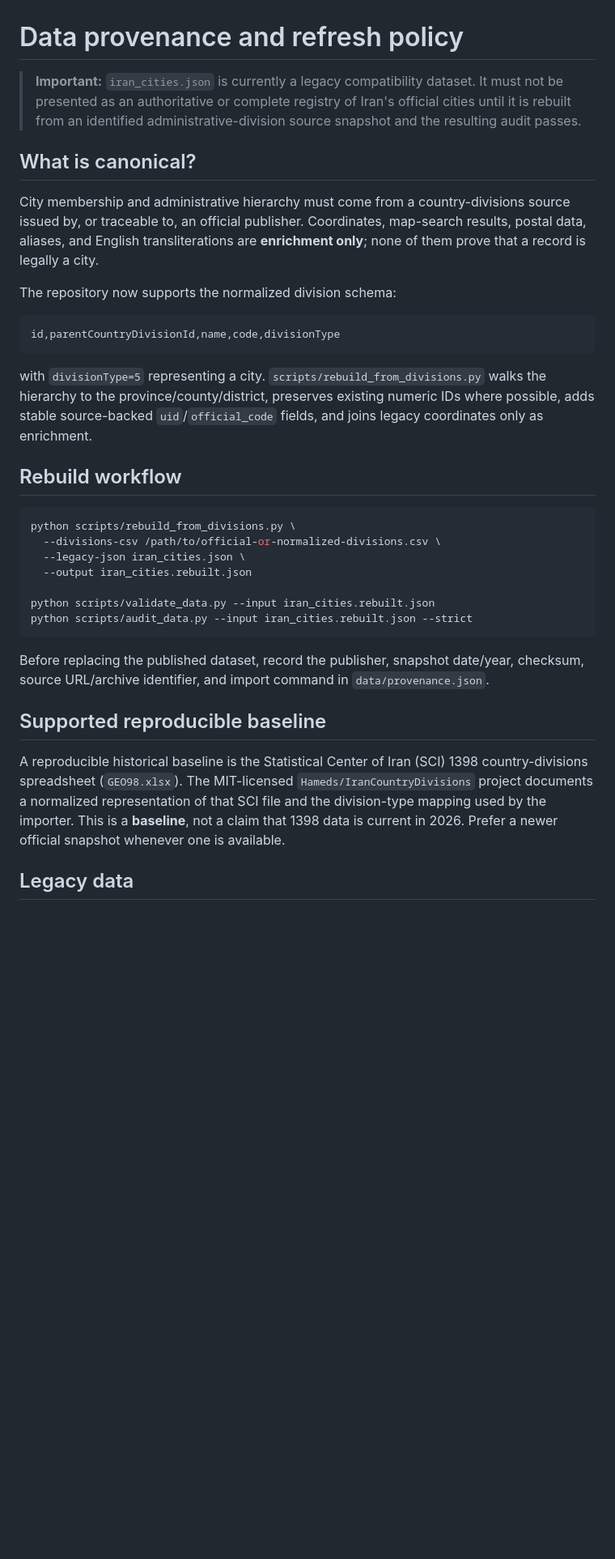
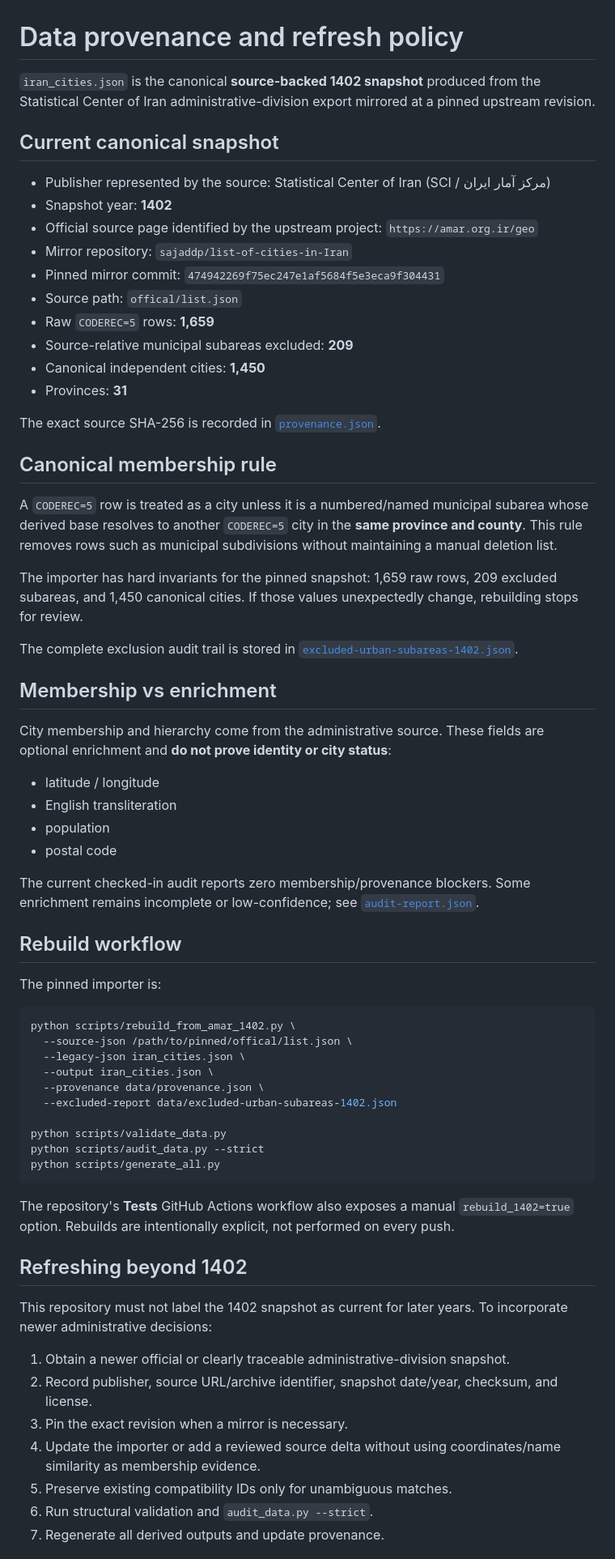
Before and after one commit to MrAlfak/List-of-provinces-and-cities-of-Iran, a Markdown page: data/README.md, the part around one of its changes. Shown at 81% size. Drawn GitHub-style; blank space fills up the shorter version.

Commit message:
Update provenance guide for completed 1402 rebuild

````diff
--- a/data/README.md
+++ b/data/README.md
@@ -1,36 +1,69 @@
 # Data provenance and refresh policy
 
-> **Important:** `iran_cities.json` is currently a legacy compatibility dataset. It must not be presented as an authoritative or complete registry of Iran's official cities until it is rebuilt from an identified administrative-division source snapshot and the resulting audit passes.
+`iran_cities.json` is the canonical **source-backed 1402 snapshot** produced from the Statistical Center of Iran administrative-division export mirrored at a pinned upstream revision.
 
-## What is canonical?
+## Current canonical snapshot
 
-City membership and administrative hierarchy must come from a country-divisions source issued by, or traceable to, an official publisher. Coordinates, map-search results, postal data, aliases, and English transliterations are **enrichment only**; none of them prove that a record is legally a city.
+- Publisher represented by the source: Statistical Center of Iran (SCI / مرکز آمار ایران)
+- Snapshot year: **1402**
+- Official source page identified by the upstream project: `https://amar.org.ir/geo`
+- Mirror repository: `sajaddp/list-of-cities-in-Iran`
+- Pinned mirror commit: `474942269f75ec247e1af5684f5e3eca9f304431`
+- Source path: `offical/list.json`
+- Raw `CODEREC=5` rows: **1,659**
+- Source-relative municipal subareas excluded: **209**
+- Canonical independent cities: **1,450**
+- Provinces: **31**
 
-The repository now supports the normalized division schema:
+The exact source SHA-256 is recorded in [`provenance.json`](provenance.json).
 
-```text
-id,parentCountryDivisionId,name,code,divisionType
-```
+## Canonical membership rule
 
-with `divisionType=5` representing a city. `scripts/rebuild_from_divisions.py` walks the hierarchy to the province/county/district, preserves existing numeric IDs where possible, adds stable source-backed `uid`/`official_code` fields, and joins legacy coordinates only as enrichment.
+A `CODEREC=5` row is treated as a city unless it is a numbered/named municipal subarea whose derived base resolves to another `CODEREC=5` city in the **same province and county**. This rule removes rows such as municipal subdivisions without maintaining a manual deletion list.
+
+The importer has hard invariants for the pinned snapshot: 1,659 raw rows, 209 excluded subareas, and 1,450 canonical cities. If those values unexpectedly change, rebuilding stops for review.
+
+The complete exclusion audit trail is stored in [`excluded-urban-subareas-1402.json`](excluded-urban-subareas-1402.json).
+
+## Membership vs enrichment
+
+City membership and hierarchy come from the administrative source. These fields are optional enrichment and **do not prove identity or city status**:
+
+- latitude / longitude
+- English transliteration
+- population
+- postal code
+
+The current checked-in audit reports zero membership/provenance blockers. Some enrichment remains incomplete or low-confidence; see [`audit-report.json`](audit-report.json).
 
 ## Rebuild workflow
 
+The pinned importer is:
+
 ```bash
-python scripts/rebuild_from_divisions.py \
-  --divisions-csv /path/to/official-or-normalized-divisions.csv \
+python scripts/rebuild_from_amar_1402.py \
+  --source-json /path/to/pinned/offical/list.json \
   --legacy-json iran_cities.json \
-  --output iran_cities.rebuilt.json
+  --output iran_cities.json \
+  --provenance data/provenance.json \
+  --excluded-report data/excluded-urban-subareas-1402.json
 
-python scripts/validate_data.py --input iran_cities.rebuilt.json
-python scripts/audit_data.py --input iran_cities.rebuilt.json --strict
+python scripts/validate_data.py
+python scripts/audit_data.py --strict
+python scripts/generate_all.py
 ```
 
-Before replacing the published dataset, record the publisher, snapshot date/year, checksum, source URL/archive identifier, and import command in `data/provenance.json`.
+The repository's **Tests** GitHub Actions workflow also exposes a manual `rebuild_1402=true` option. Rebuilds are intentionally explicit, not performed on every push.
 
-## Supported reproducible baseline
+## Refreshing beyond 1402
 
-A reproducible historical baseline is the Statistical Center of Iran (SCI) 1398 country-divisions spreadsheet (`GEO98.xlsx`). The MIT-licensed `Hameds/IranCountryDivisions` project documents a normalized representation of that SCI file and the division-type mapping used by the importer. This is a **baseline**, not a claim that 1398 data is current in 2026. Prefer a newer official snapshot whenever one is available.
+This repository must not label the 1402 snapshot as current for later years. To incorporate newer administrative decisions:
 
-## Legacy data
+1. Obtain a newer official or clearly traceable administrative-division snapshot.
+2. Record publisher, source URL/archive identifier, snapshot date/year, checksum, and license.
+3. Pin the exact revision when a mirror is necessary.
+4. Update the importer or add a reviewed source delta without using coordinates/name similarity as membership evidence.
+5. Preserve existing compatibility IDs only for unambiguous matches.
+6. Run structural validation and `audit_data.py --strict`.
+7. Regenerate all derived outputs and update provenance.
 
````
Also changed, not shown: other parts of data/README.md (+6 -4 lines).
